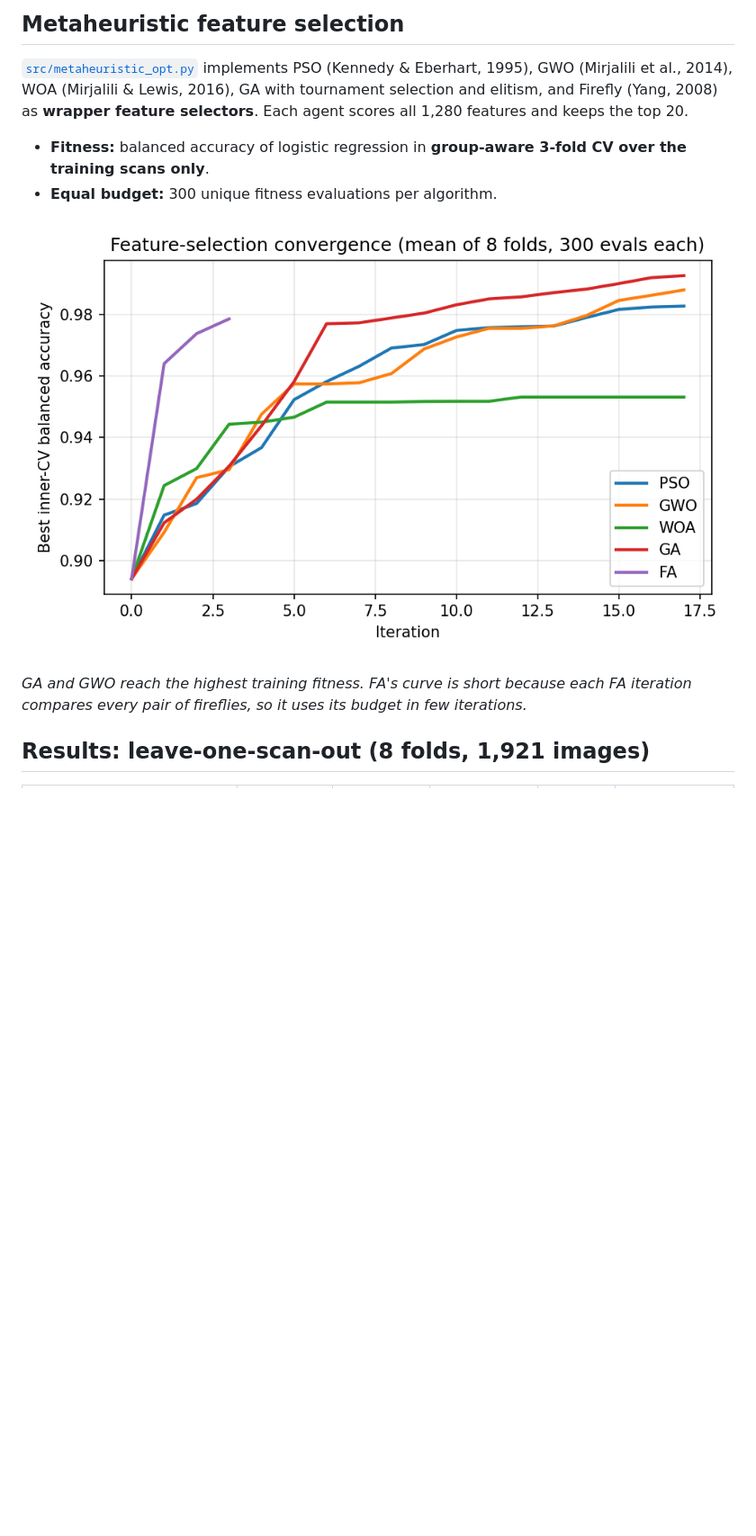
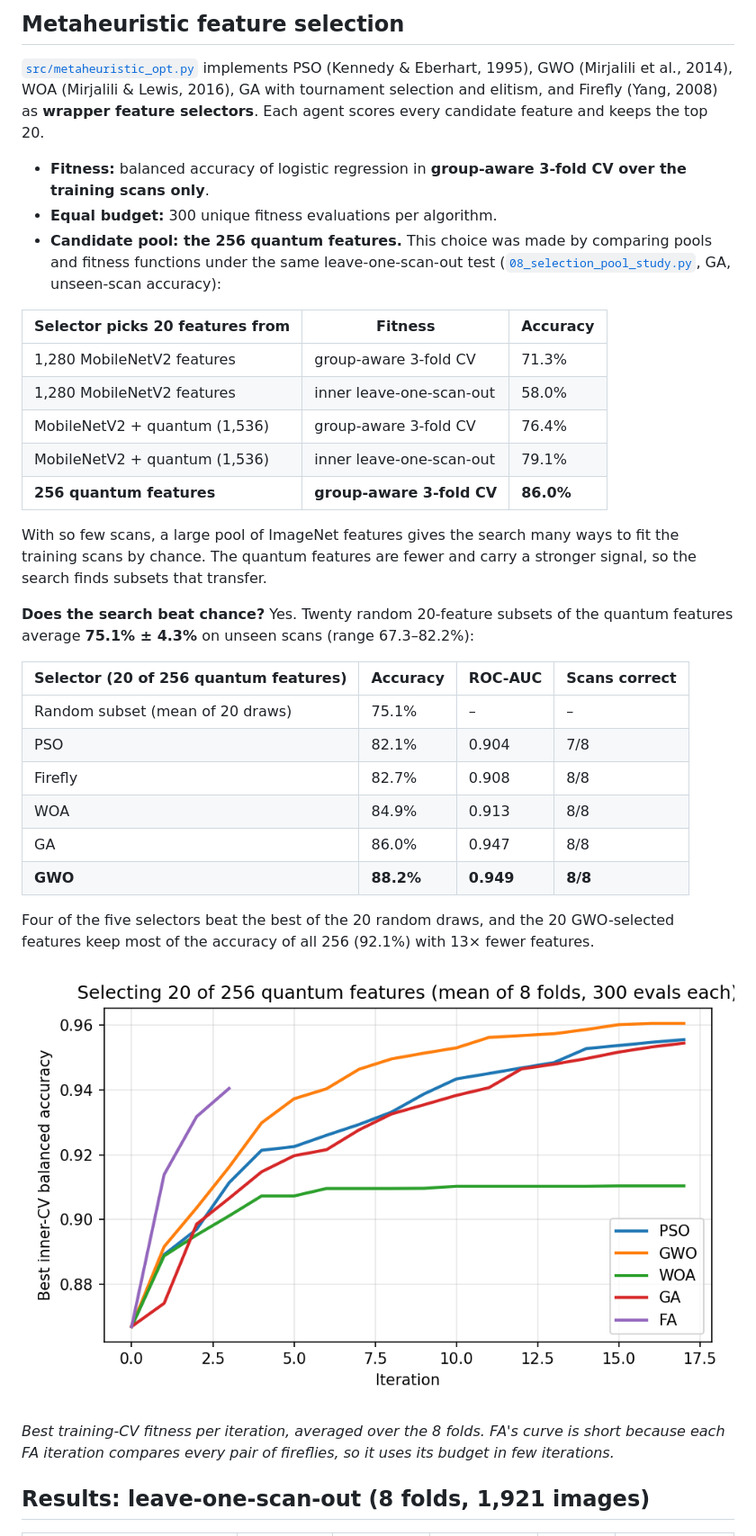
Before and after one commit to shubhreeka/PCOS-Quantum-Metaheuristic, a Markdown page: README.md, the part around one of its changes. Shown at 90% size. Rendered like a GitHub page; pictures changed too: results/convergence.png; blank space fills up the shorter version.

Commit message:
Metaheuristic selection from quantum features: GWO 88.2% vs 75.1% random on unseen scans; pool study; app update

```diff
--- a/README.md
+++ b/README.md
@@ -108,15 +110,43 @@ With 64×64 / 8×8, varying the regularisation C from 0.01 to 1.0 gives 89.0–9
 
 [`src/metaheuristic_opt.py`](src/metaheuristic_opt.py) implements PSO (Kennedy & Eberhart, 1995), GWO
 (Mirjalili et al., 2014), WOA (Mirjalili & Lewis, 2016), GA with tournament selection and elitism, and Firefly
-(Yang, 2008) as **wrapper feature selectors**. Each agent scores all 1,280 features and keeps the top 20.
+(Yang, 2008) as **wrapper feature selectors**. Each agent scores every candidate feature and keeps the top 20.
 
 - **Fitness:** balanced accuracy of logistic regression in **group-aware 3-fold CV over the training scans only**.
 - **Equal budget:** 300 unique fitness evaluations per algorithm.
+- **Candidate pool: the 256 quantum features.** This choice was made by comparing pools and fitness functions under
+  the same leave-one-scan-out test ([`08_selection_pool_study.py`](08_selection_pool_study.py), GA, unseen-scan accuracy):
+
+| Selector picks 20 features from | Fitness | Accuracy |
+|---|---|---|
+| 1,280 MobileNetV2 features | group-aware 3-fold CV | 71.3% |
+| 1,280 MobileNetV2 features | inner leave-one-scan-out | 58.0% |
+| MobileNetV2 + quantum (1,536) | group-aware 3-fold CV | 76.4% |
+| MobileNetV2 + quantum (1,536) | inner leave-one-scan-out | 79.1% |
+| **256 quantum features** | **group-aware 3-fold CV** | **86.0%** |
+
+With so few scans, a large pool of ImageNet features gives the search many ways to fit the training scans by
+chance. The quantum features are fewer and carry a stronger signal, so the search finds subsets that transfer.
+
+**Does the search beat chance?** Yes. Twenty random 20-feature subsets of the quantum features average
+**75.1% ± 4.3%** on unseen scans (range 67.3–82.2%):
+
+| Selector (20 of 256 quantum features) | Accuracy | ROC-AUC | Scans correct |
+|---|---|---|---|
+| Random subset (mean of 20 draws) | 75.1% | – | – |
+| PSO | 82.1% | 0.904 | 7/8 |
+| Firefly | 82.7% | 0.908 | 8/8 |
+| WOA | 84.9% | 0.913 | 8/8 |
+| GA | 86.0% | 0.947 | 8/8 |
+| **GWO** | **88.2%** | **0.949** | **8/8** |
+
+Four of the five selectors beat the best of the 20 random draws, and the 20 GWO-selected features keep most of
+the accuracy of all 256 (92.1%) with 13× fewer features.
 
 ![Convergence](results/convergence.png)
 
-*GA and GWO reach the highest training fitness. FA's curve is short because each FA iteration compares every pair of
-fireflies, so it uses its budget in few iterations.*
+*Best training-CV fitness per iteration, averaged over the 8 folds. FA's curve is short because each FA iteration
+compares every pair of fireflies, so it uses its budget in few iterations.*
 
 ## Results: leave-one-scan-out (8 folds, 1,921 images)
 
```
Also changed, not shown: other parts of README.md (+15 -6 lines), results/app_screenshot.jpg, results/loso_per_scan.png, 13 other files.
